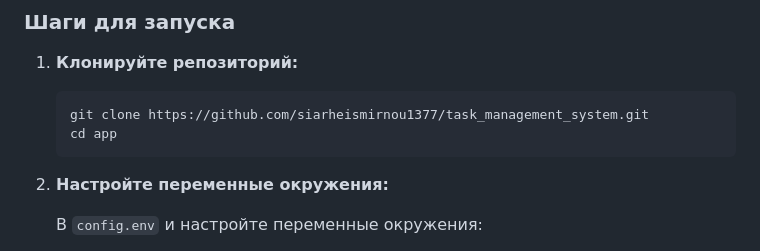
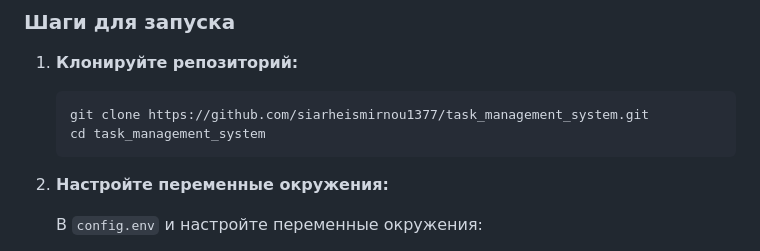
Before and after one commit to siarheismirnou1377/task_management_system, a Markdown page: README.md, the part around the change. Rendered like a GitHub page.

````diff
--- a/README.md
+++ b/README.md
@@ -55,7 +55,7 @@ app/
 
    ```bash
    git clone https://github.com/siarheismirnou1377/task_management_system.git
-   cd app
+   cd task_management_system
    ```
 
 2. **Настройте переменные окружения:**
````
